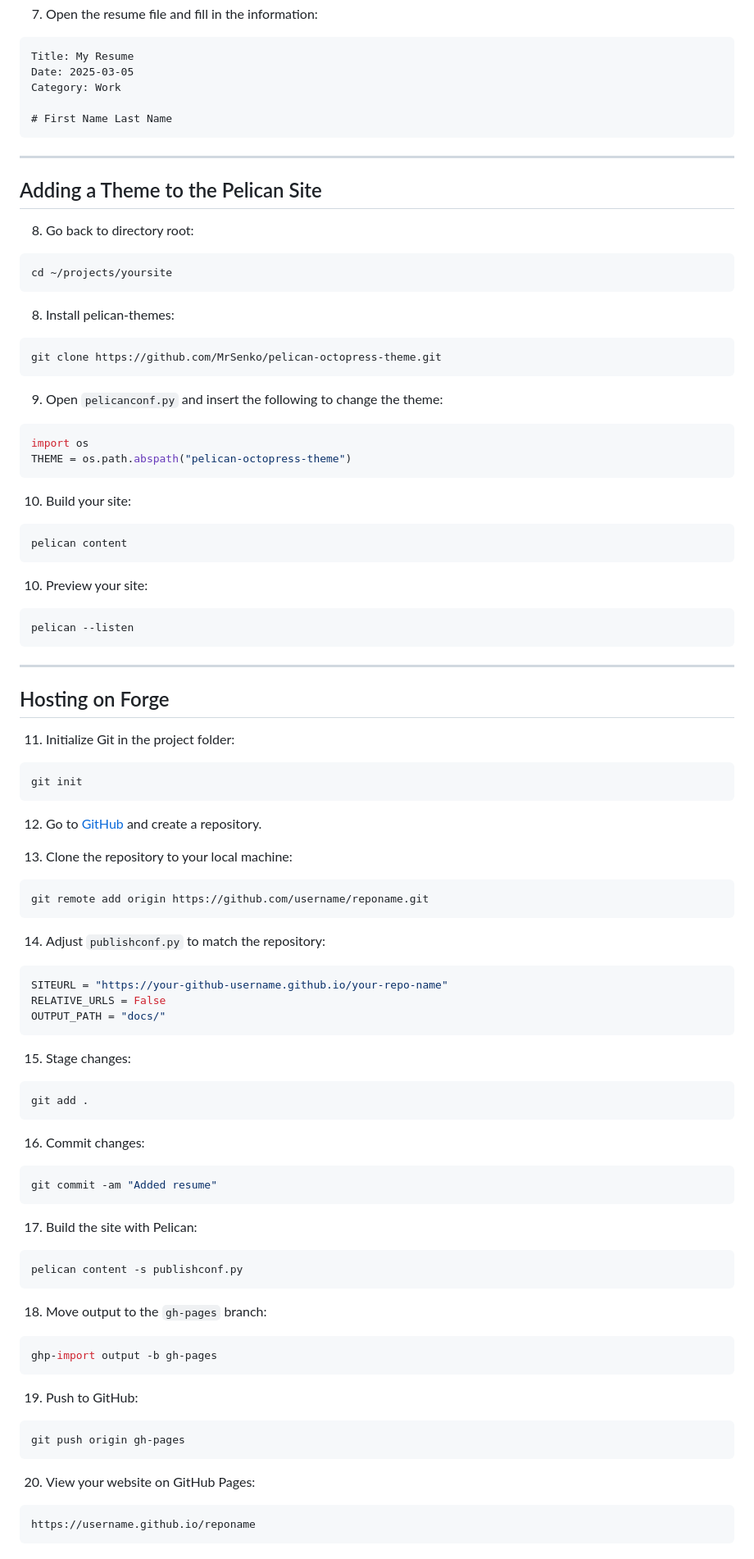
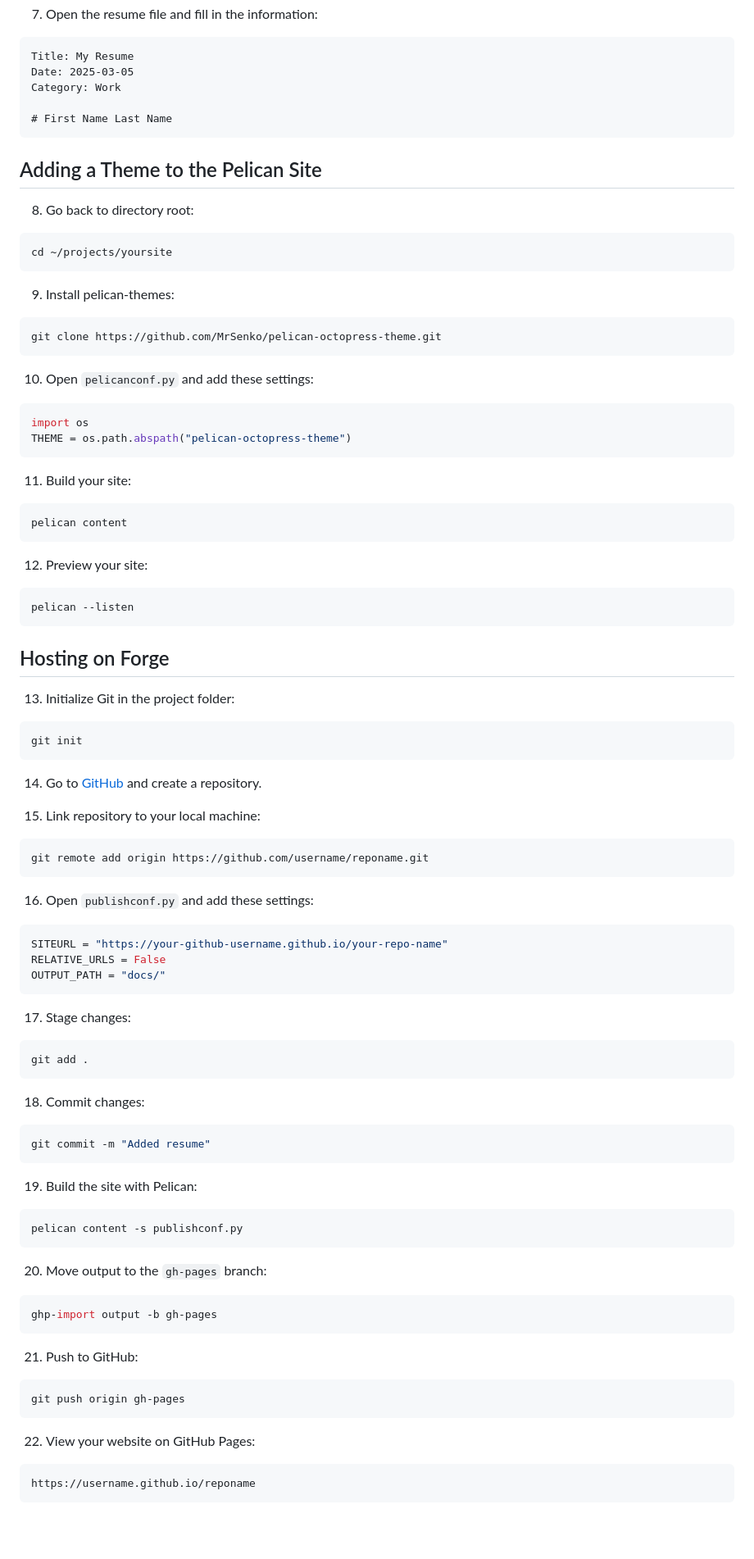
Before and after one commit to tohmze/testhost, a Markdown page: README.md, the part around the change printed below. Shown: that part at 82% size. Rendered like a GitHub page; blank space fills up the shorter version.

````diff
--- a/README.md
+++ b/README.md
@@ -87,84 +84,81 @@ Category: Work
 # First Name Last Name
 ```
 
----
-
 ## Adding a Theme to the Pelican Site
 8. Go back to directory root:
 ``` sh
 cd ~/projects/yoursite
 ```
 
-8. Install pelican-themes:
+9. Install pelican-themes:
 ```sh
 git clone https://github.com/MrSenko/pelican-octopress-theme.git
 ```
 
-9. Open `pelicanconf.py` and insert the following to change the theme:
+10. Open `pelicanconf.py` and add these settings:
 ```python
 import os
 THEME = os.path.abspath("pelican-octopress-theme")
 ```
 
-10. Build your site:
+11. Build your site:
 ``` sh
 pelican content
 ```
 
-10. Preview your site:
+12. Preview your site:
 ```sh
 pelican --listen
 ```
 
----
 
 ## Hosting on Forge
 
-11. Initialize Git in the project folder:
+13. Initialize Git in the project folder:
 ```sh
 git init
 ```
 
-12. Go to [GitHub](https://github.com/) and create a repository.
+14. Go to [GitHub](https://github.com/) and create a repository.
 
-13. Clone the repository to your local machine:
+15. Link repository to your local machine:
 ```sh
 git remote add origin https://github.com/username/reponame.git
 ```
 
-14. Adjust `publishconf.py` to match the repository:
+16. Open `publishconf.py` and add these settings:
 ```python
 SITEURL = "https://your-github-username.github.io/your-repo-name"
 RELATIVE_URLS = False
 OUTPUT_PATH = "docs/"
 ```
 
-15. Stage changes:
+17. Stage changes:
 ```sh
 git add .
 ```
 
-16. Commit changes:
+18. Commit changes:
 ```sh
-git commit -am "Added resume"
+git commit -m "Added resume"
 ```
 
-17. Build the site with Pelican:
+19. Build the site with Pelican:
 ```sh
 pelican content -s publishconf.py
 ```
 
-18. Move output to the `gh-pages` branch:
+20. Move output to the `gh-pages` branch:
 ```sh
 ghp-import output -b gh-pages
 ```
 
-19. Push to GitHub:
+21. Push to GitHub:
 ```sh
 git push origin gh-pages
 ```
 
-20. View your website on GitHub Pages:
+22. View your website on GitHub Pages:
 ```
 https://username.github.io/reponame
 ```
````
Also changed, not shown: other parts of README.md (+19 -22 lines).
